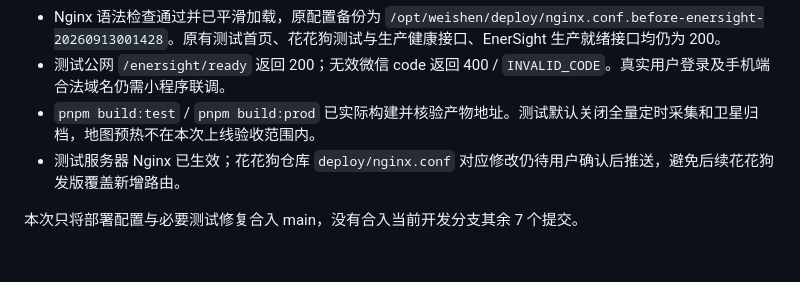
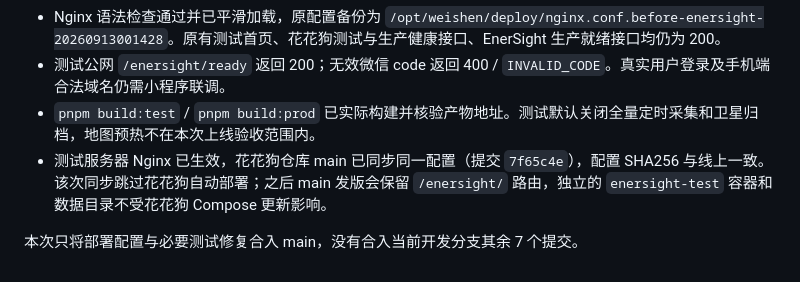
Before and after one commit to xiaoguo123456/EnerSight, a Markdown page: docs/10-deployment.md, the part around the change. GitHub-like rendering.

Commit message:
确认花花狗仓库已持久保存测试路由 [skip ci]

```diff
--- a/docs/10-deployment.md
+++ b/docs/10-deployment.md
@@ -212,6 +212,6 @@ Nginx 直出需要同步 `deploy/gateway/docker-compose.yml` 和 `services/eners
 - Nginx 语法检查通过并已平滑加载，原配置备份为 `/opt/weishen/deploy/nginx.conf.before-enersight-20260913001428`。原有测试首页、花花狗测试与生产健康接口、EnerSight 生产就绪接口均仍为 200。
 - 测试公网 `/enersight/ready` 返回 200；无效微信 code 返回 400 / `INVALID_CODE`。真实用户登录及手机端合法域名仍需小程序联调。
 - `pnpm build:test` / `pnpm build:prod` 已实际构建并核验产物地址。测试默认关闭全量定时采集和卫星归档，地图预热不在本次上线验收范围内。
-- 测试服务器 Nginx 已生效；花花狗仓库 `deploy/nginx.conf` 对应修改仍待用户确认后推送，避免后续花花狗发版覆盖新增路由。
+- 测试服务器 Nginx 已生效，花花狗仓库 main 已同步同一配置（提交 `7f65c4e`），配置 SHA256 与线上一致。该次同步跳过花花狗自动部署；之后 main 发版会保留 `/enersight/` 路由，独立的 `enersight-test` 容器和数据目录不受花花狗 Compose 更新影响。
 
 本次只将部署配置与必要测试修复合入 main，没有合入当前开发分支其余 7 个提交。
```
